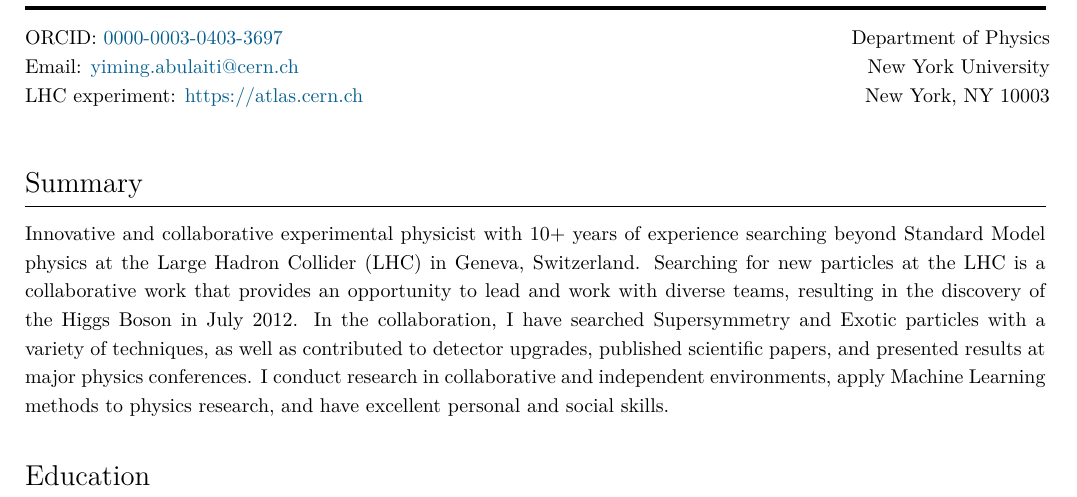
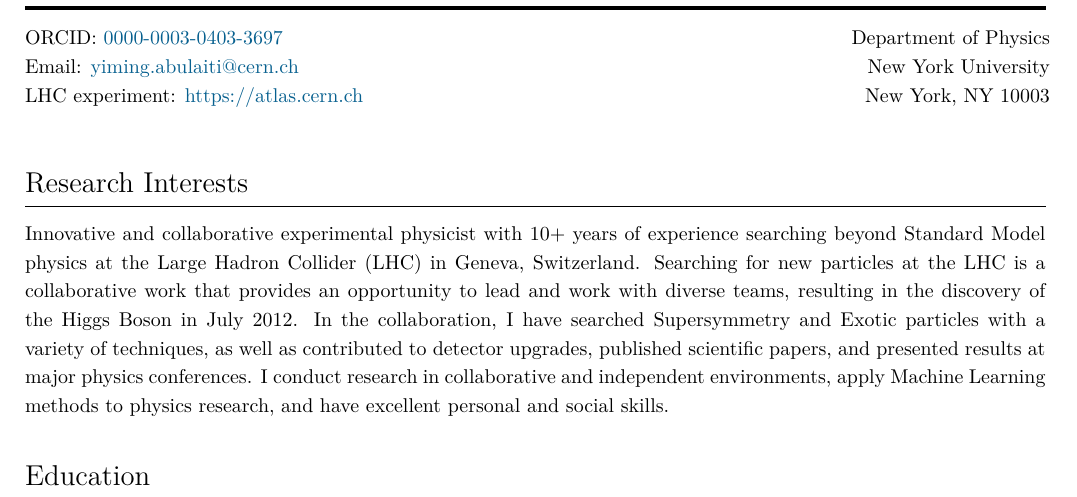
Before and after one commit to ablet-imin/resume, a LaTeX CV (CV.tex): part of page 1 of 5, cut so that both start at the same text. Compiled offline with XeLaTeX.

Commit message:
Update CV.tex

```diff
--- a/CV.tex
+++ b/CV.tex
@@ -218,7 +218,7 @@ New York, NY 10003
 
 %%%%%%%%%%%%%%%%%%%%%%%%%%%%%%%%%%%%%%%%%%%%%%%%%%%%%%%%%%%%%%%%%%%%%%%%%%%%%%
 %%Summary
-\section{Summary}
+\section{Research Interests}
 Innovative and collaborative experimental physicist with 10+ years of experience
 searching beyond Standard Model physics at the Large Hadron Collider (LHC) in Geneva,
 Switzerland. Searching for new particles at the LHC is a collaborative work that
```
